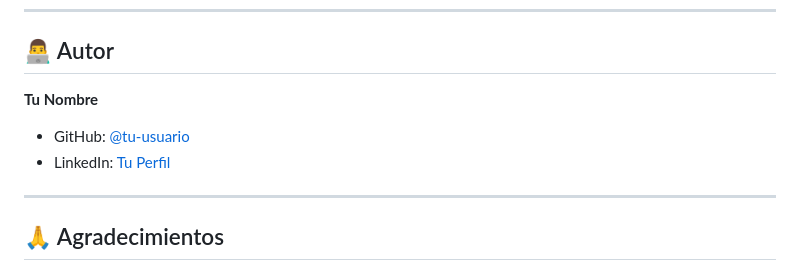
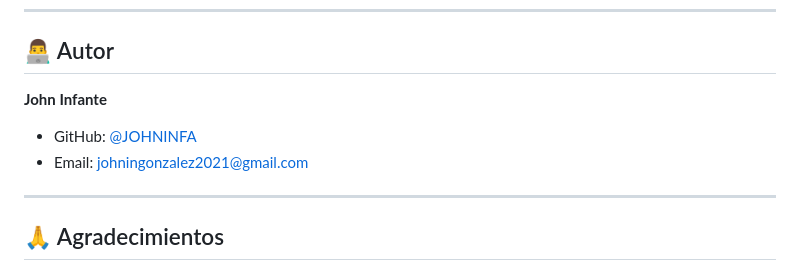
Before and after one commit to JOHNINFA/proyecto-asistente, a Markdown page: README.md, the part around the change. Drawn GitHub-style.

Commit message:
docs: corregir datos del autor

```diff
--- a/README.md
+++ b/README.md
@@ -476,9 +476,9 @@ Este proyecto fue desarrollado como parte del Challenge de Alura Latam.
 
 ## 👨‍💻 Autor
 
-**Tu Nombre**
-- GitHub: [@tu-usuario](https://github.com/tu-usuario)
-- LinkedIn: [Tu Perfil](https://linkedin.com/in/tu-perfil)
+**John Infante**
+- GitHub: [@JOHNINFA](https://github.com/JOHNINFA)
+- Email: johningonzalez2021@gmail.com
 
 ---
 
```
